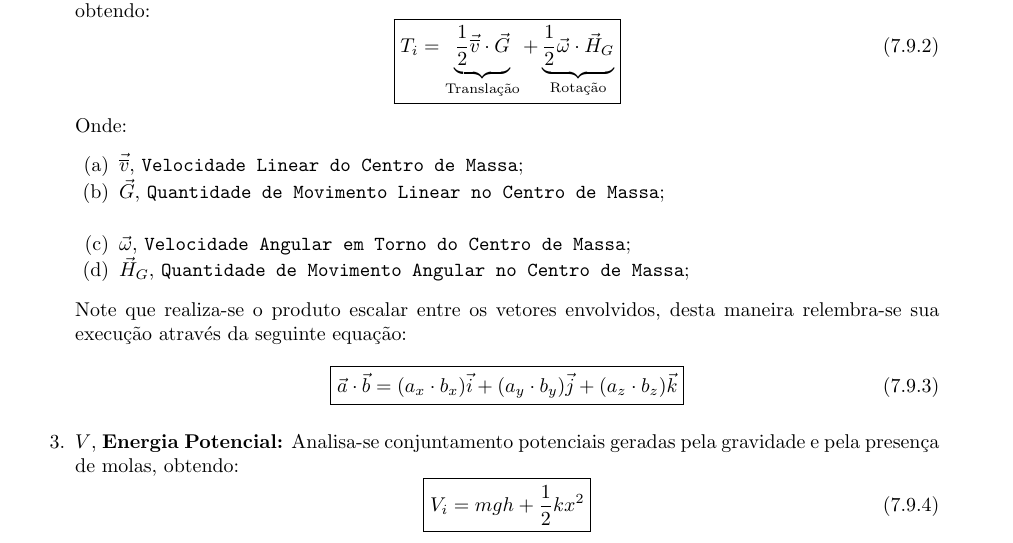
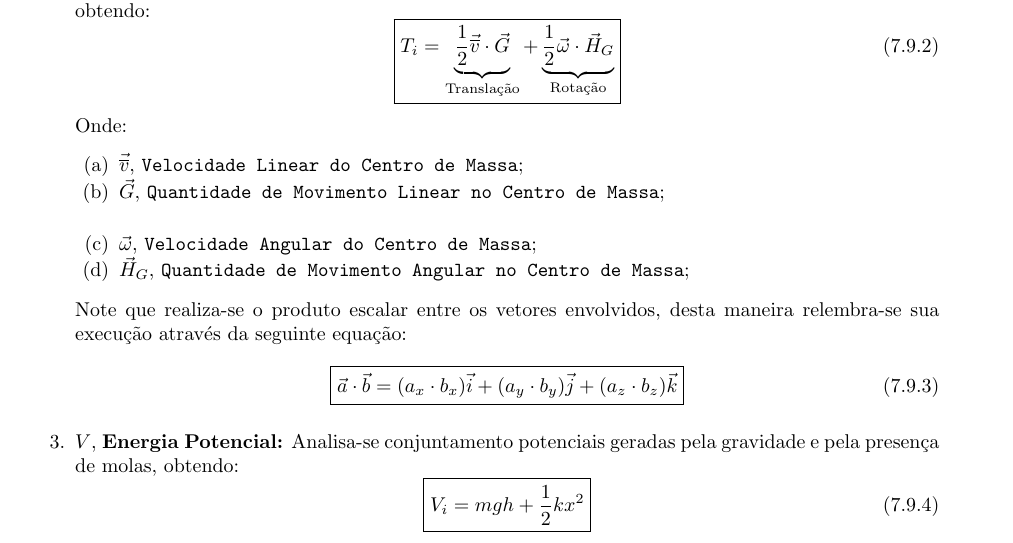
Before and after one commit to tr0fin0/classes_unicamp, a LaTeX document (em404/em404.tex): part of page 32 of 32, cut so that both start at the same text. Compiled offline with pdfLaTeX.

Commit message:
:construction: edit text

```diff
--- a/em404/em404.tex
+++ b/em404/em404.tex
@@ -1740,7 +1740,7 @@
 
                             \item $\vec{G}$, \texttt{Quantidade de Movimento Linear no Centro de Massa}; \vspace{5mm}
 
-                            \item $\vec{\omega}$, \texttt{Velocidade Angular em Torno do Centro de Massa};
+                            \item $\vec{\omega}$, \texttt{Velocidade Angular do Centro de Massa};
 
                             \item $\vec{H}_{G}$, \texttt{Quantidade de Movimento Angular no Centro de Massa};
                         \end{enumerate}
```
